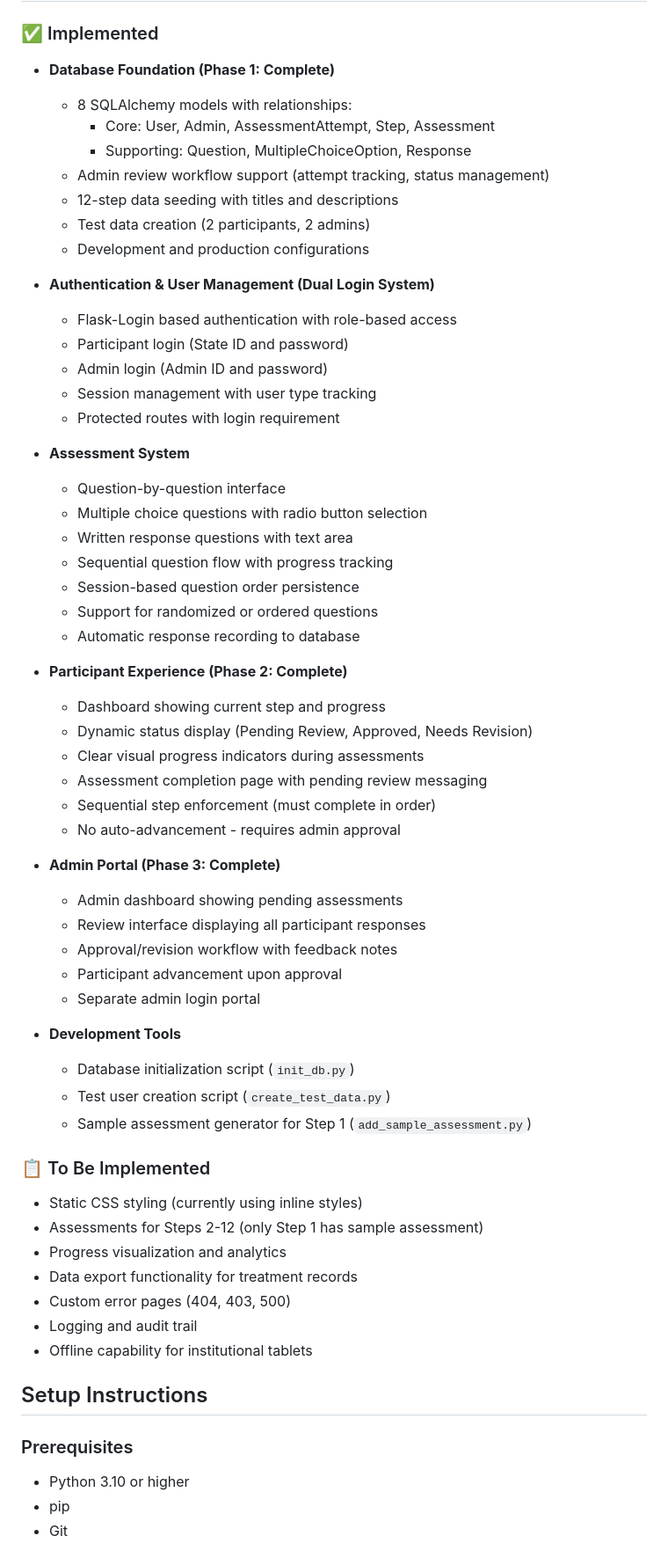
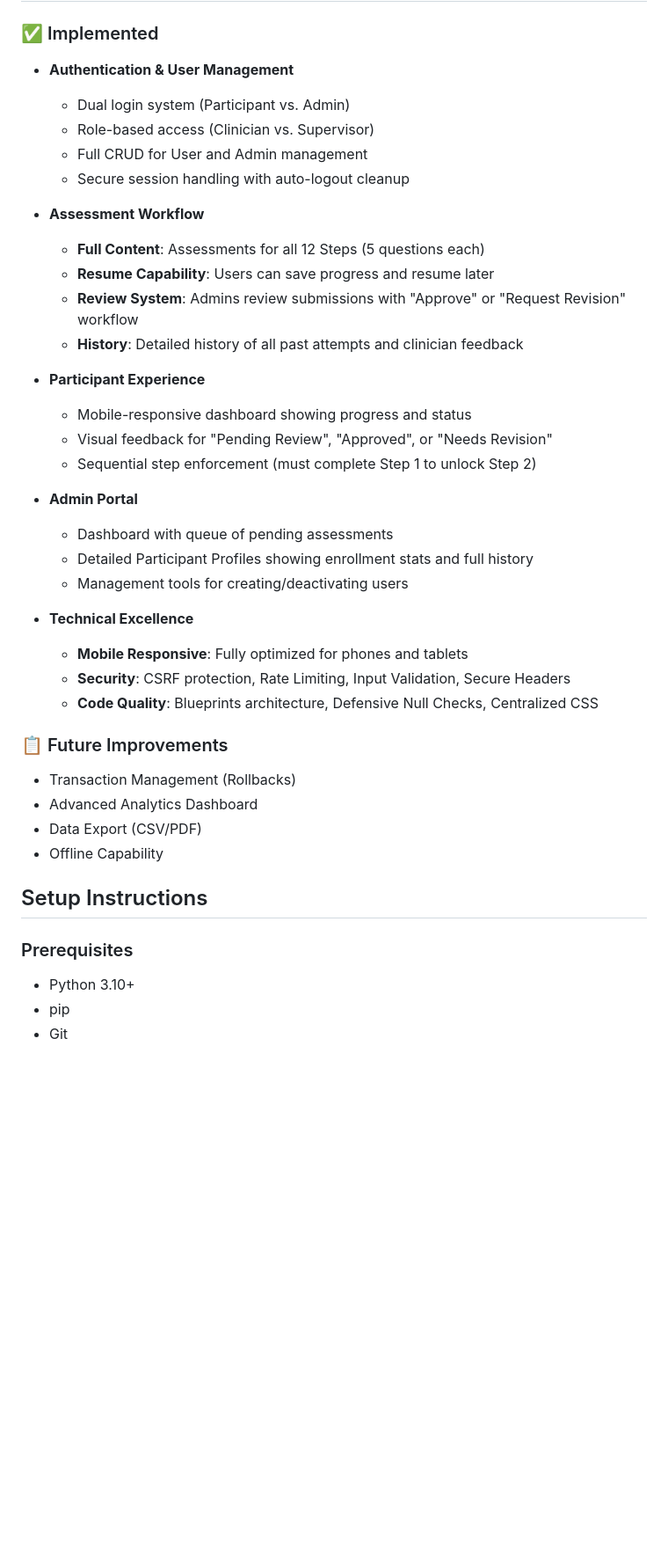
Before and after one commit to timLP79/cbt12, a Markdown page: README.md, the part around one of its changes. Shown at 88% size. Rendered like a GitHub page; blank space fills up the shorter version.

Commit message:
docs: Update README with Phase 7 features (Content, Mobile, Profiles)

```diff
--- a/README.md
+++ b/README.md
@@ -83,65 +65,43 @@ The application implements a **clinician review workflow** where participants co
 
 ### ✅ Implemented
 
-- **Database Foundation (Phase 1: Complete)**
-  - 8 SQLAlchemy models with relationships:
-    - Core: User, Admin, AssessmentAttempt, Step, Assessment
-    - Supporting: Question, MultipleChoiceOption, Response
-  - Admin review workflow support (attempt tracking, status management)
-  - 12-step data seeding with titles and descriptions
-  - Test data creation (2 participants, 2 admins)
-  - Development and production configurations
+- **Authentication & User Management**
+  - Dual login system (Participant vs. Admin)
+  - Role-based access (Clinician vs. Supervisor)
+  - Full CRUD for User and Admin management
+  - Secure session handling with auto-logout cleanup
 
-- **Authentication & User Management (Dual Login System)**
-  - Flask-Login based authentication with role-based access
-  - Participant login (State ID and password)
-  - Admin login (Admin ID and password)
-  - Session management with user type tracking
-  - Protected routes with login requirement
+- **Assessment Workflow**
+  - **Full Content**: Assessments for all 12 Steps (5 questions each)
+  - **Resume Capability**: Users can save progress and resume later
+  - **Review System**: Admins review submissions with "Approve" or "Request Revision" workflow
+  - **History**: Detailed history of all past attempts and clinician feedback
 
-- **Assessment System**
-  - Question-by-question interface
-  - Multiple choice questions with radio button selection
-  - Written response questions with text area
-  - Sequential question flow with progress tracking
-  - Session-based question order persistence
-  - Support for randomized or ordered questions
-  - Automatic response recording to database
+- **Participant Experience**
+  - Mobile-responsive dashboard showing progress and status
+  - Visual feedback for "Pending Review", "Approved", or "Needs Revision"
+  - Sequential step enforcement (must complete Step 1 to unlock Step 2)
 
-- **Participant Experience (Phase 2: Complete)**
-  - Dashboard showing current step and progress
-  - Dynamic status display (Pending Review, Approved, Needs Revision)
-  - Clear visual progress indicators during assessments
-  - Assessment completion page with pending review messaging
-  - Sequential step enforcement (must complete in order)
-  - No auto-advancement - requires admin approval
+- **Admin Portal**
+  - Dashboard with queue of pending assessments
+  - Detailed Participant Profiles showing enrollment stats and full history
+  - Management tools for creating/deactivating users
 
-- **Admin Portal (Phase 3: Complete)**
-  - Admin dashboard showing pending assessments
-  - Review interface displaying all participant responses
-  - Approval/revision workflow with feedback notes
-  - Participant advancement upon approval
-  - Separate admin login portal
+- **Technical Excellence**
+  - **Mobile Responsive**: Fully optimized for phones and tablets
+  - **Security**: CSRF protection, Rate Limiting, Input Validation, Secure Headers
+  - **Code Quality**: Blueprints architecture, Defensive Null Checks, Centralized CSS
 
-- **Development Tools**
-  - Database initialization script (`init_db.py`)
-  - Test user creation script (`create_test_data.py`)
-  - Sample assessment generator for Step 1 (`add_sample_assessment.py`)
-
-### 📋 To Be Implemented
-- Static CSS styling (currently using inline styles)
-- Assessments for Steps 2-12 (only Step 1 has sample assessment)
-- Progress visualization and analytics
-- Data export functionality for treatment records
-- Custom error pages (404, 403, 500)
-- Logging and audit trail
-- Offline capability for institutional tablets
+### 📋 Future Improvements
+- Transaction Management (Rollbacks)
+- Advanced Analytics Dashboard
+- Data Export (CSV/PDF)
+- Offline Capability
 
 ## Setup Instructions
 
 ### Prerequisites
-
-- Python 3.10 or higher
+- Python 3.10+
 - pip
 - Git
 
```
Also changed, not shown: other parts of README.md (+55 -148 lines).
